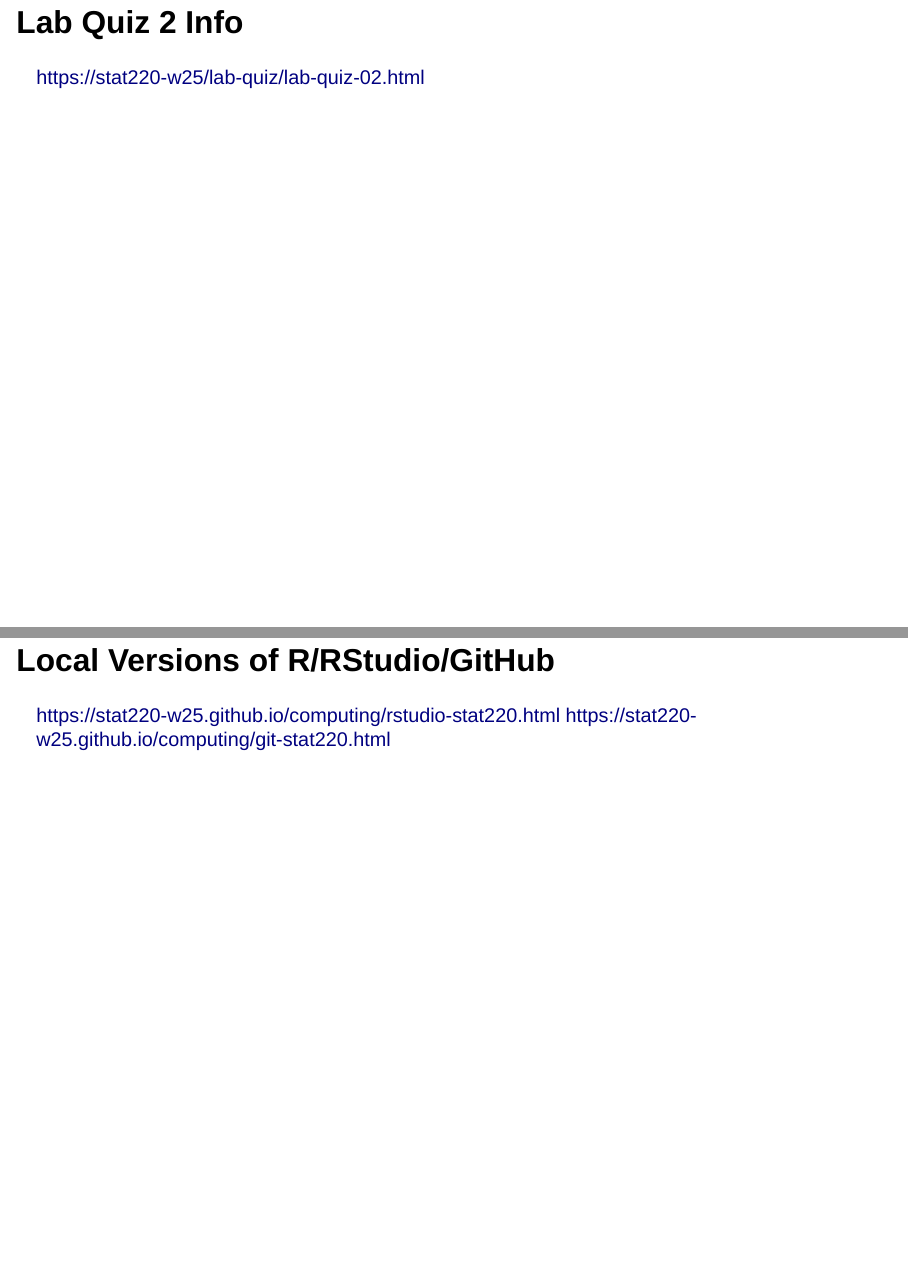
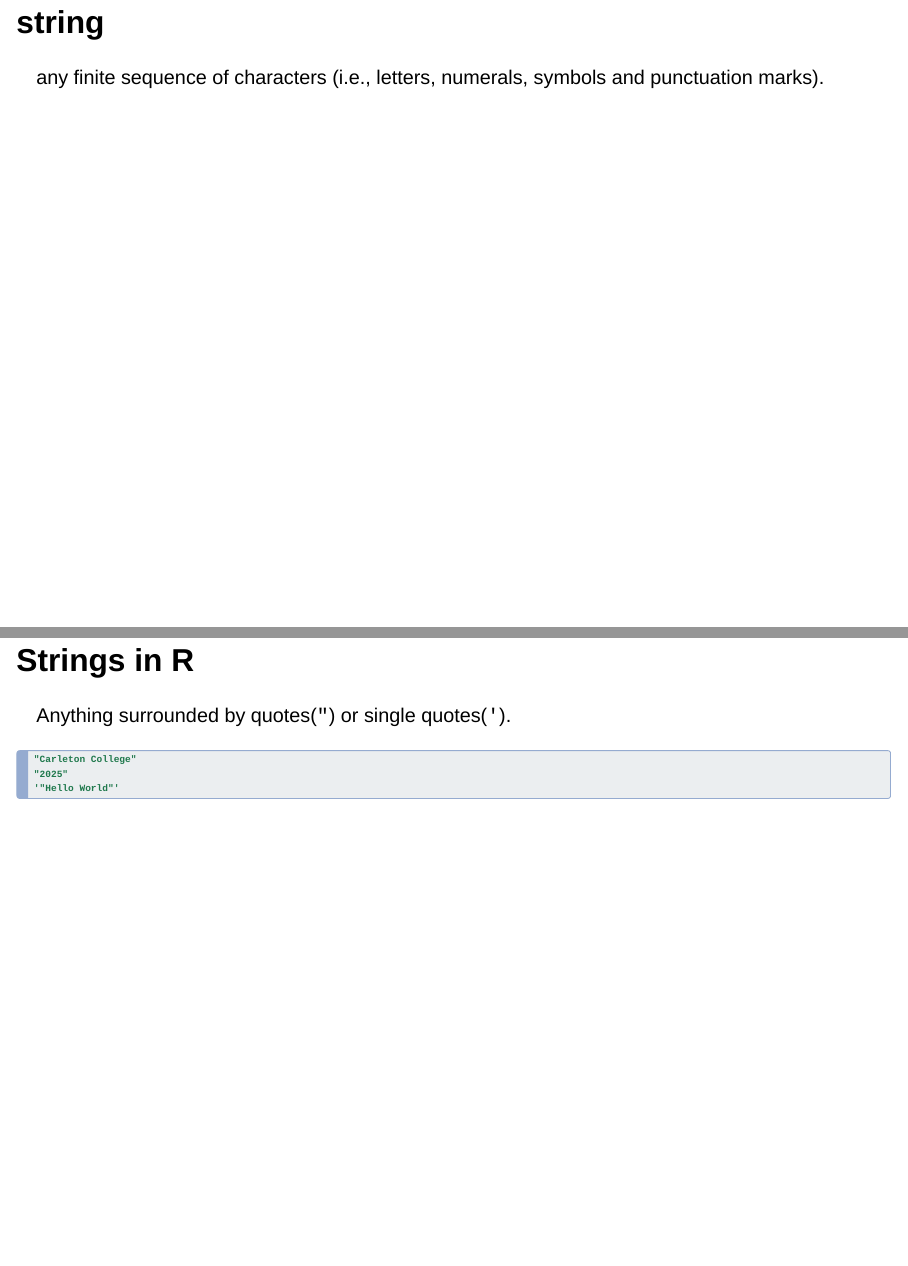
Before and after one commit to stat220-w26/stat220-w26.github.io, a Quarto document (slides/13/slides13.qmd): pages 3 and 4 of 39 before the commit and pages 3 and 4 of 37 after it, joined at a grey line. Rendered offline with R 4.5, knitr and Pandoc in place of Quarto, with nearby package versions; drawn as Slidy slides in place of the format the file asks for.

Commit message:
update 13

```diff
--- a/slides/13/slides13.qmd
+++ b/slides/13/slides13.qmd
@@ -40,15 +40,6 @@ theme_set(slides_theme)
 1. Lab Quiz 2 Info
 2. Local versions of R/RStudio/GitHub
 3. Intro to strings
-
-# Lab Quiz 2 Info {.maize}
-
-<https://stat220-w25/lab-quiz/lab-quiz-02.html>
-
-# Local Versions of R/RStudio/GitHub {.maize}
-
-<https://stat220-w25.github.io/computing/rstudio-stat220.html>
-<https://stat220-w25.github.io/computing/git-stat220.html>
 
 # string {.maize}
 
```
